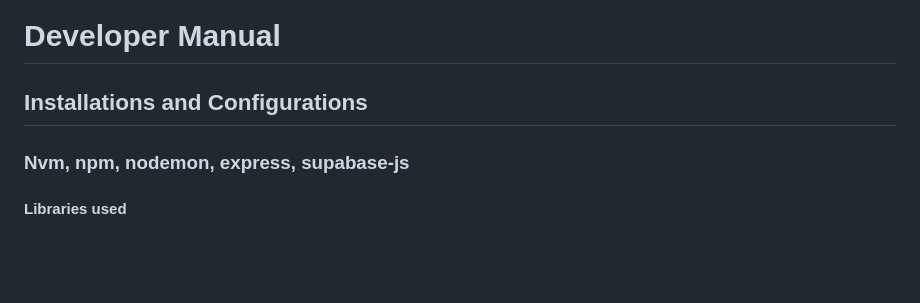
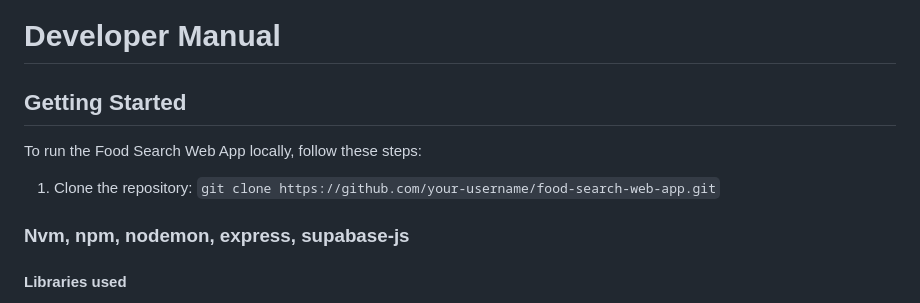
Before and after one commit to INST377-UMD/inst377-group-project-ksuwal22, a Markdown page: README.md, the part around the change. GitHub-like rendering; blank space fills up the shorter version.

```diff
--- a/README.md
+++ b/README.md
@@ -18,7 +18,11 @@ Node.js Backend: The backend is built on Node.js, leveraging JavaScript for effi
 Supabase Integration: Data management is handled through Supabase, a cloud-based database service, providing a reliable foundation for the storage and retrieval of information.
 # Developer Manual
 
-## Installations and Configurations
+## Getting Started
+To run the Food Search Web App locally, follow these steps:
+
+1. Clone the repository:
+ `git clone https://github.com/your-username/food-search-web-app.git`
 
 ### Nvm, npm, nodemon, express, supabase-js
 
```
